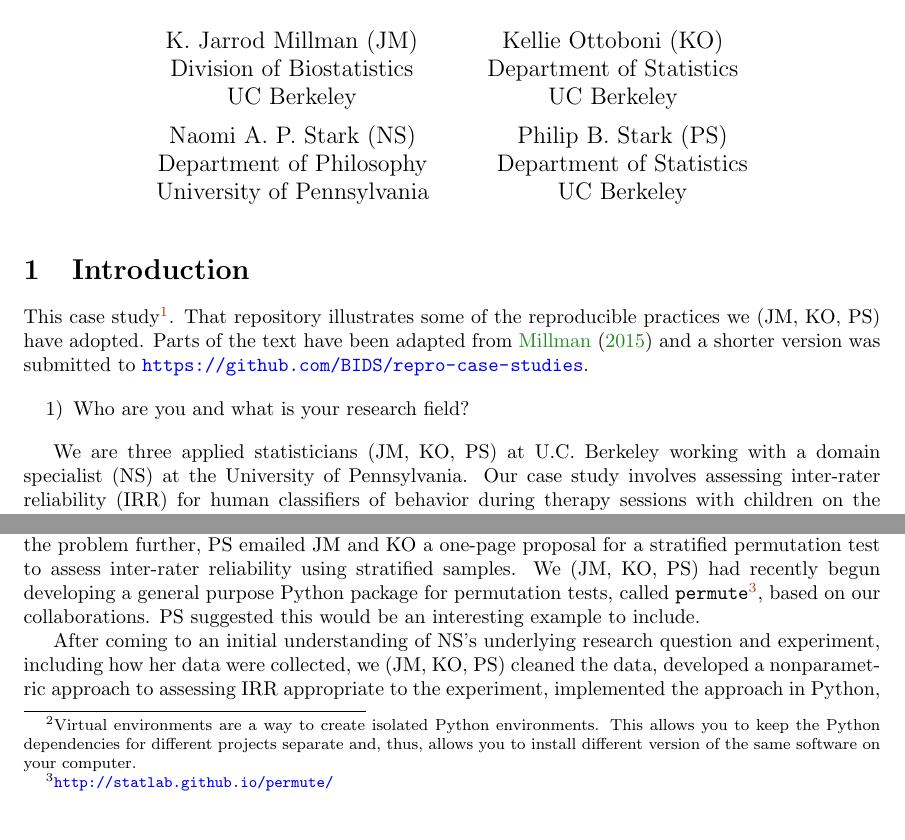
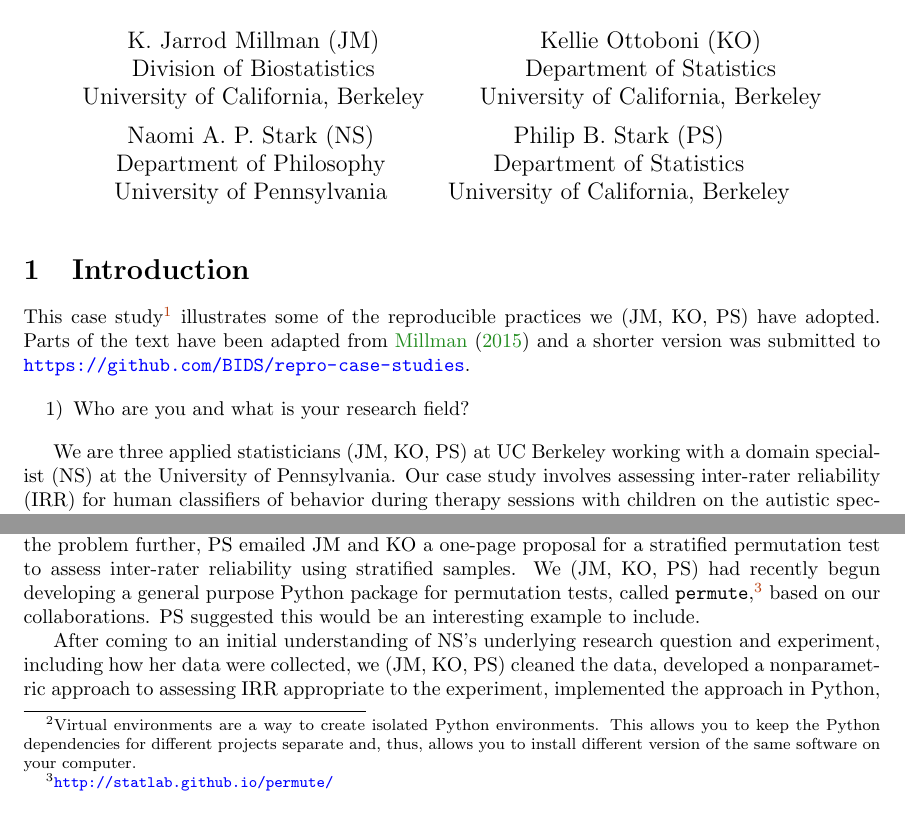
Before and after one commit to jarrodmillman/irr-case-study, a LaTeX document (millman_ottoboni_stark.tex): two parts of pages 1 and 2 of 11, joined at a grey line, cut so that both start at the same text. Compiled offline with pdfLaTeX.

Commit message:
minor edits
comply with http://brand.berkeley.edu/identity-our-name/
prepare for connversion to markdown

```diff
--- a/millman_ottoboni_stark.tex
+++ b/millman_ottoboni_stark.tex
@@ -76,10 +76,10 @@
 Is tagging of therapist-patient interactions reliable?
 }
 
-\author{K. Jarrod Millman (JM)\\ Division of Biostatistics\\ UC Berkeley \and
-Kellie Ottoboni (KO)\\ Department of Statistics\\ UC Berkeley \and
+\author{K. Jarrod Millman (JM)\\ Division of Biostatistics\\ University of California, Berkeley \and
+Kellie Ottoboni (KO)\\ Department of Statistics\\ University of California, Berkeley \and
 Naomi A. P. Stark (NS)\\ Department of Philosophy\\ University of Pennsylvania \and
-Philip B. Stark (PS)\\ Department of Statistics\\ UC Berkeley
+Philip B. Stark (PS)\\ Department of Statistics\\ University of California, Berkeley
 }
 
 \maketitle
@@ -88,8 +88,8 @@ Philip B. Stark (PS)\\ Department of Statistics\\ UC Berkeley
 \section{Introduction}
 
 This case study\footnote{This file along, with the analysis script and results,
-can be found here: \url{https://github.com/statlab/nsgk}}.
-That repository illustrates some of
+can be found here: \url{https://github.com/statlab/nsgk}}
+illustrates some of
 the reproducible practices we (JM, KO, PS) have adopted.
 Parts of the text have been adapted from \citet{millman2015thesis} and a
 shorter version was submitted to
@@ -103,7 +103,7 @@ shorter version was submitted to
   Who are you and what is your research field?
 \end{enumerate}
 
-We are three applied statisticians~(JM,~KO,~PS) at U.C. Berkeley working with a
+We are three applied statisticians~(JM,~KO,~PS) at UC Berkeley working with a
 domain specialist~(NS) at the University of Pennsylvania.
 Our case study involves assessing inter-rater reliability (IRR) for human
 classifiers of behavior during therapy sessions with children on the autistic spectrum.
@@ -194,7 +194,7 @@ proposal for a stratified permutation test to assess inter-rater
 reliability using stratified samples.
 We (JM, KO, PS) had recently begun developing a general purpose Python package
 for permutation tests, called
-\texttt{permute}\footnote{\url{http://statlab.github.io/permute/}},
+\texttt{permute},\footnote{\url{http://statlab.github.io/permute/}}
 based on our collaborations.
 PS suggested this would be an interesting example to include.
 
```
Also changed, not shown: Makefile, millman_ottoboni_stark.tex (14 more changed lines).
